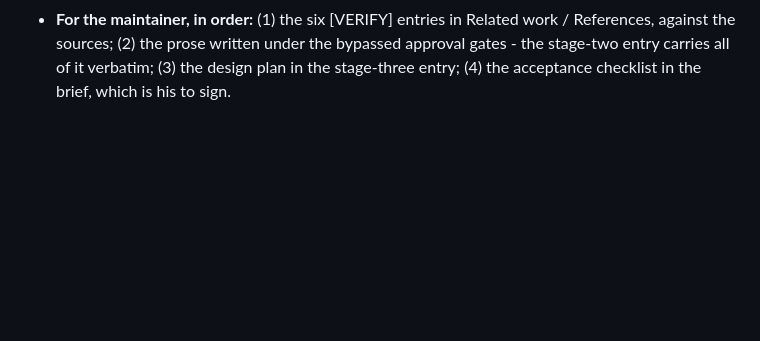
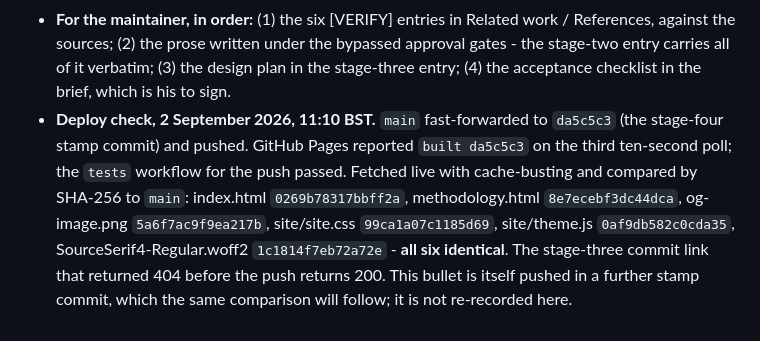
Before and after one commit to jakefoulkes1/mpc-index, a Markdown page: DECISIONS.md, the part around the change. Drawn GitHub-style; blank space fills up the shorter version.

Commit message:
Deploy check recorded for the presentation pass

```diff
--- a/DECISIONS.md
+++ b/DECISIONS.md
@@ -2877,3 +2877,14 @@ this entry.
   bypassed approval gates - the stage-two entry carries all of it verbatim;
   (3) the design plan in the stage-three entry; (4) the acceptance checklist
   in the brief, which is his to sign.
+- **Deploy check, 2 September 2026, 11:10 BST.** `main` fast-forwarded to
+  `da5c5c3` (the stage-four stamp commit) and pushed. GitHub Pages reported
+  `built da5c5c3` on the third ten-second poll; the `tests` workflow for the
+  push passed. Fetched live with cache-busting and compared by SHA-256 to
+  `main`: index.html `0269b78317bbff2a`, methodology.html `8e7ecebf3dc44dca`,
+  og-image.png `5a6f7ac9f9ea217b`, site/site.css `99ca1a07c1185d69`,
+  site/theme.js `0af9db582c0cda35`, SourceSerif4-Regular.woff2
+  `1c1814f7eb72a72e` - **all six identical**. The stage-three commit link
+  that returned 404 before the push returns 200. This bullet is itself
+  pushed in a further stamp commit, which the same comparison will follow;
+  it is not re-recorded here.
```
